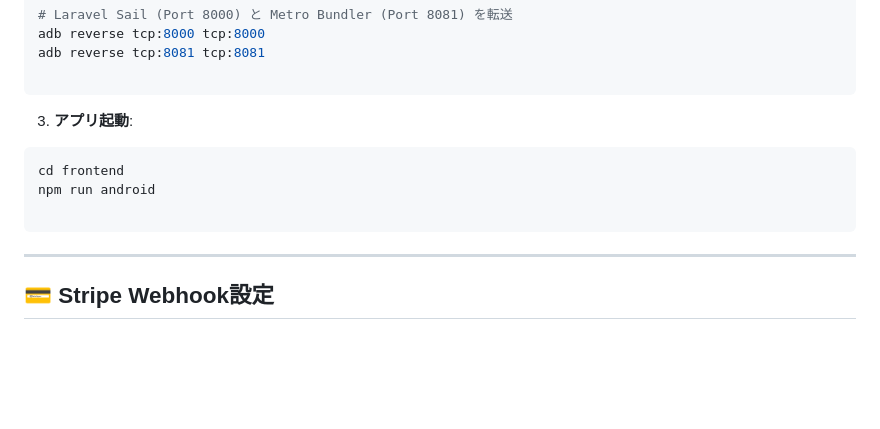
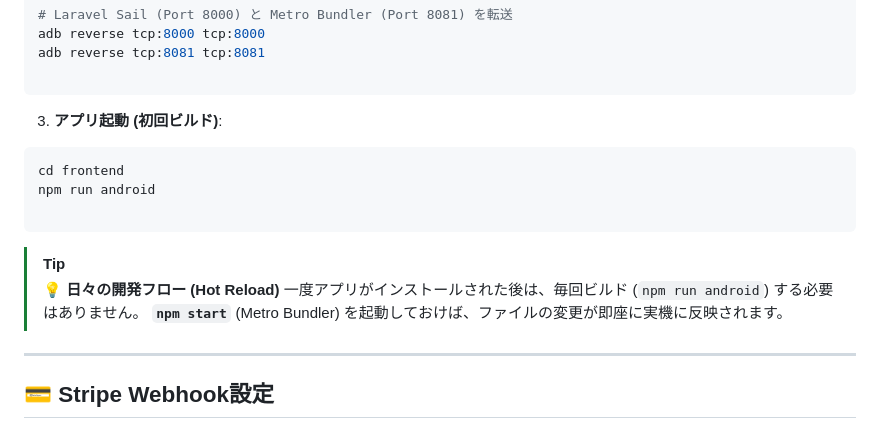
Before and after one commit to yuji-oonaka/Nokku, a Markdown page: README.md, the part around the change. Drawn GitHub-style; blank space fills up the shorter version.

````diff
--- a/README.md
+++ b/README.md
@@ -263,14 +263,17 @@ adb reverse tcp:8081 tcp:8081
 ```
 
 
-3. **アプリ起動**:
+3. **アプリ起動 (初回ビルド)**:
 ```powershell
 cd frontend
 npm run android
 
 ```
 
-
+> [!TIP]
+> **💡 日々の開発フロー (Hot Reload)**
+> 一度アプリがインストールされた後は、毎回ビルド (`npm run android`) する必要はありません。
+> **`npm start`** (Metro Bundler) を起動しておけば、ファイルの変更が即座に実機に反映されます。
 
 ---
 
````
